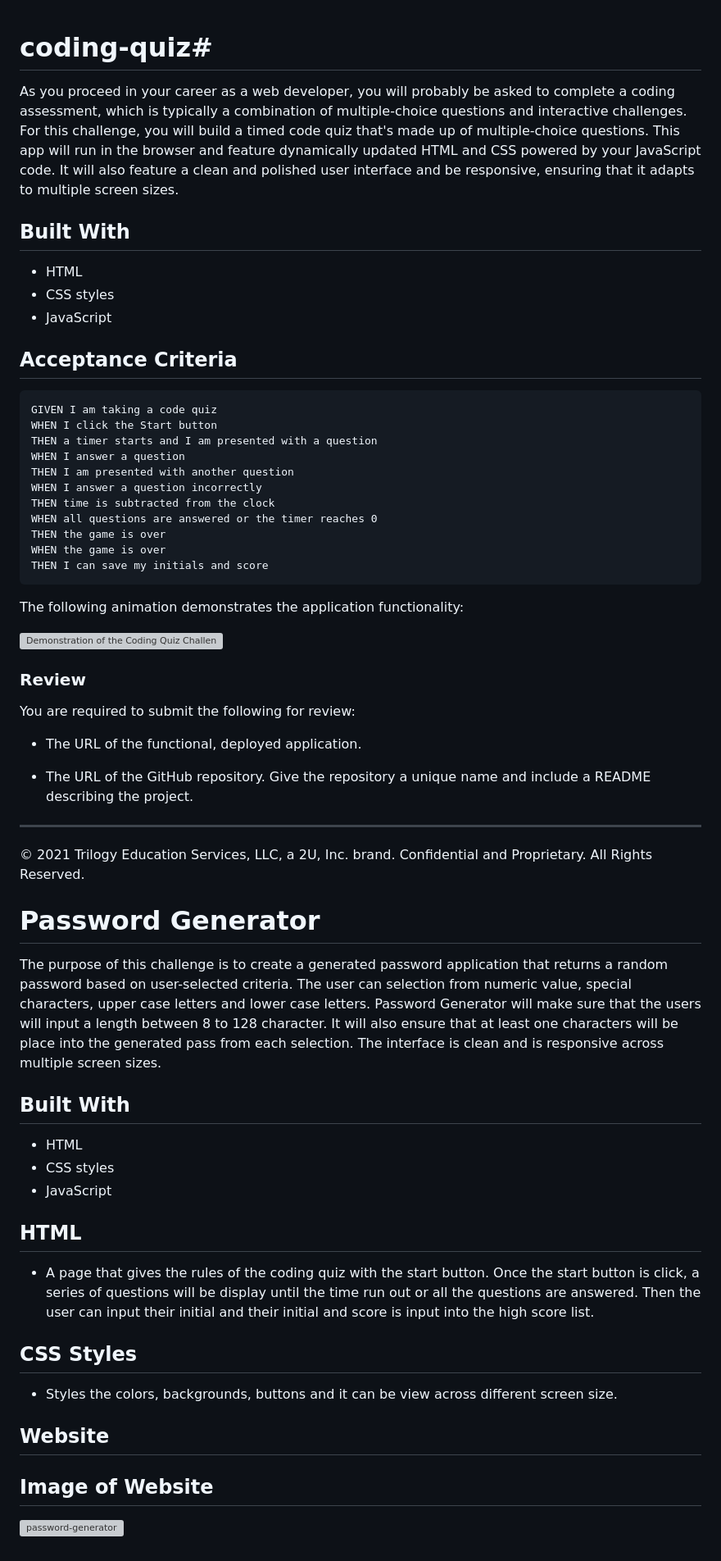
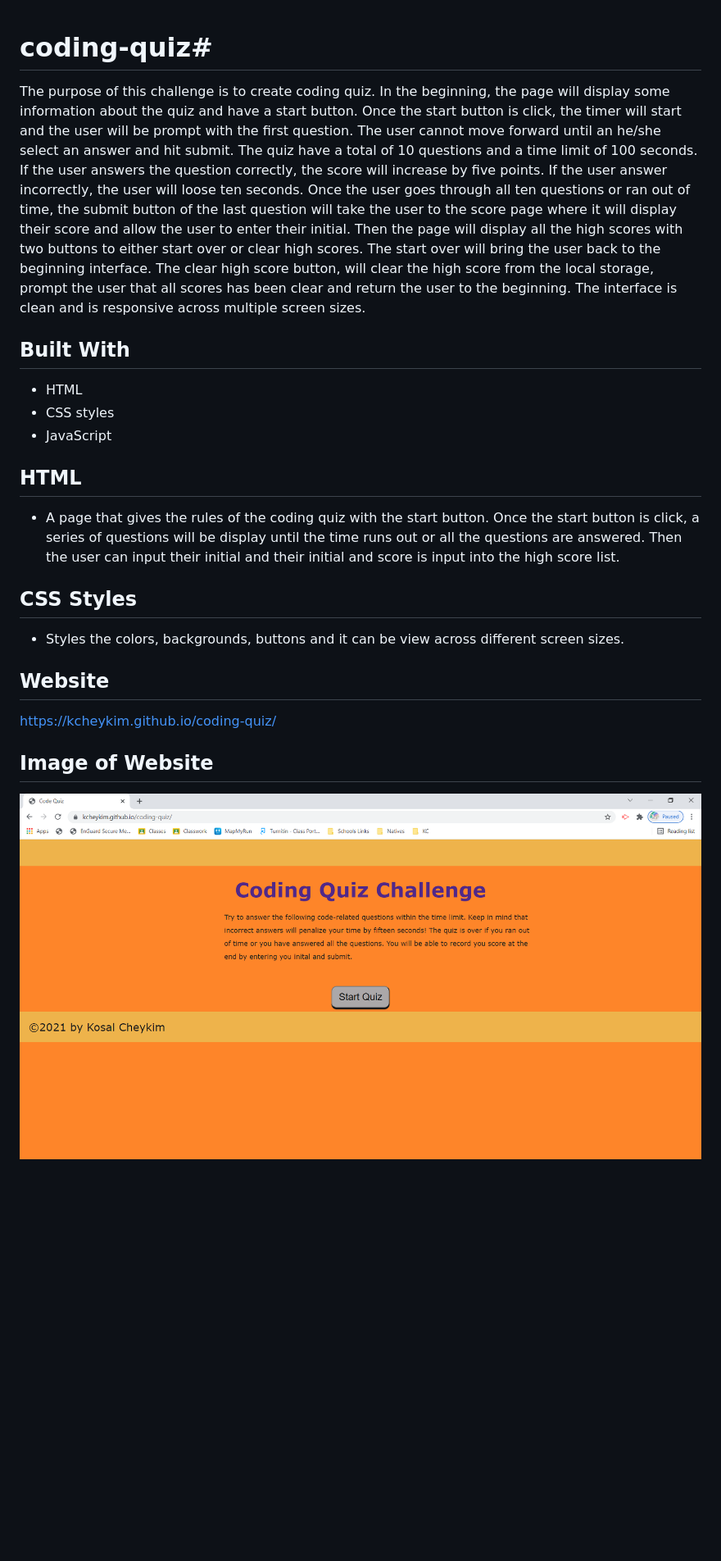
Before and after one commit to kcheykim/coding-quiz, a Markdown page: README.md, the part around the change. Shown: that part at 82% size. Rendered like a GitHub page; pictures changed too: assets/images/coding-quiz.png (added); blank space fills up the shorter version; grey boxes are pictures that could not be loaded.

````diff
--- a/README.md
+++ b/README.md
@@ -1,46 +1,6 @@
 # coding-quiz#
 
-
-As you proceed in your career as a web developer, you will probably be asked to complete a coding assessment, which is typically a combination of multiple-choice questions and interactive challenges. For this challenge, you will build a timed code quiz that's made up of multiple-choice questions. This app will run in the browser and feature dynamically updated HTML and CSS powered by your JavaScript code. It will also feature a clean and polished user interface and be responsive, ensuring that it adapts to multiple screen sizes.
-
-## Built With
-* HTML
-* CSS styles
-* JavaScript
-
-## Acceptance Criteria
-
-```
-GIVEN I am taking a code quiz
-WHEN I click the Start button
-THEN a timer starts and I am presented with a question
-WHEN I answer a question
-THEN I am presented with another question
-WHEN I answer a question incorrectly
-THEN time is subtracted from the clock
-WHEN all questions are answered or the timer reaches 0
-THEN the game is over
-WHEN the game is over
-THEN I can save my initials and score
-```
-
-The following animation demonstrates the application functionality:
-
-![Demonstration of the Coding Quiz Challenge.](./Assets/04-web-apis-homework-demo.gif)
-
-### Review
-
-You are required to submit the following for review:
-
-* The URL of the functional, deployed application.
-
-* The URL of the GitHub repository. Give the repository a unique name and include a README describing the project.
-
----
-© 2021 Trilogy Education Services, LLC, a 2U, Inc. brand. Confidential and Proprietary. All Rights Reserved.
-# Password Generator
-
-The purpose of this challenge is to create a generated password application that returns a random password based on user-selected criteria. The user can selection from numeric value, special characters, upper case letters and lower case letters. Password Generator will make sure that the users will input a length between 8 to 128 character. It will also ensure that at least one characters will be place into the generated pass from each selection. The interface is clean and is responsive across multiple screen sizes.
+The purpose of this challenge is to create coding quiz. In the beginning, the page will display some information about the quiz and have a start button. Once the start button is click, the timer will start and the user will be prompt with the first question. The user cannot move forward until an he/she select an answer and hit submit. The quiz have a total of 10 questions and a time limit of 100 seconds. If the user answers the question correctly, the score will increase by five points. If the user answer incorrectly, the user will loose ten seconds. Once the user goes through all ten questions or ran out of time, the submit button of the last question will take the user to the score page where it will display their score and allow the user to enter their initial. Then the page will display all the high scores with two buttons to either start over or clear high scores. The start over will bring the user back to the beginning interface. The clear high score button, will clear the high score from the local storage, prompt the user that all scores has been clear and return the user to the beginning. The interface is clean and is responsive across multiple screen sizes.
 
 ## Built With
 * HTML
@@ -50,14 +10,14 @@ The purpose of this challenge is to create a generated password application that
 
 ## HTML
 
-* A page that gives the rules of the coding quiz with the start button. Once the start button is click, a series of questions will be display until the time run out or all the questions are answered. Then the user can input their initial and their initial and score is input into the high score list.
+* A page that gives the rules of the coding quiz with the start button. Once the start button is click, a series of questions will be display until the time runs out or all the questions are answered. Then the user can input their initial and their initial and score is input into the high score list.
 
 ## CSS Styles
 
-* Styles the colors, backgrounds, buttons and it can be view across different screen size.
+* Styles the colors, backgrounds, buttons and it can be view across different screen sizes.
 
 ## Website
-
+https://kcheykim.github.io/coding-quiz/
 
 ## Image of Website
-![password-generator](./assets/images/password-generator.png?raw=true)
+![coding-quiz](./assets/images/coding-quiz.png?raw=true)
````
Also changed, not shown: 2 other files.
